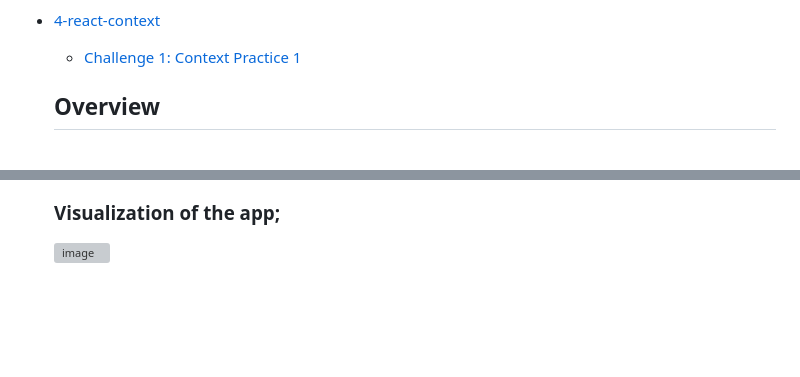
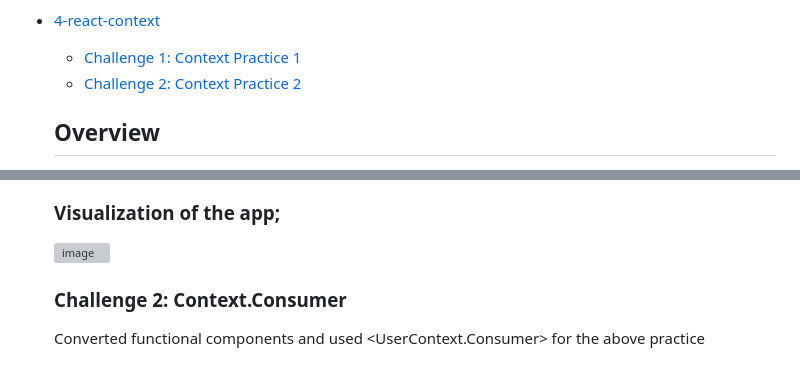
Before and after one commit to fulyaertay/advanced-react, a Markdown page: README.md, 2 parts joined by grey strips. GitHub-like rendering; blank space fills up the shorter version; grey boxes are pictures that could not be loaded.

```diff
--- a/README.md
+++ b/README.md
@@ -21,6 +21,7 @@
 
 - [4-react-context](#4-react-context)
   - [Challenge 1: Context Practice 1](#4-react-context/challenge-1)
+  - [Challenge 2: Context Practice 2](#4-react-context/challenge-2)
 
 
   ## Overview
@@ -111,3 +112,6 @@
   ### Visualization of the app;
 
   ![image](./4-react-context/challenge-1/challenge1.png)
+
+  ### Challenge 2: Context.Consumer
+  Converted functional components and used <UserContext.Consumer> for the above practice
```
